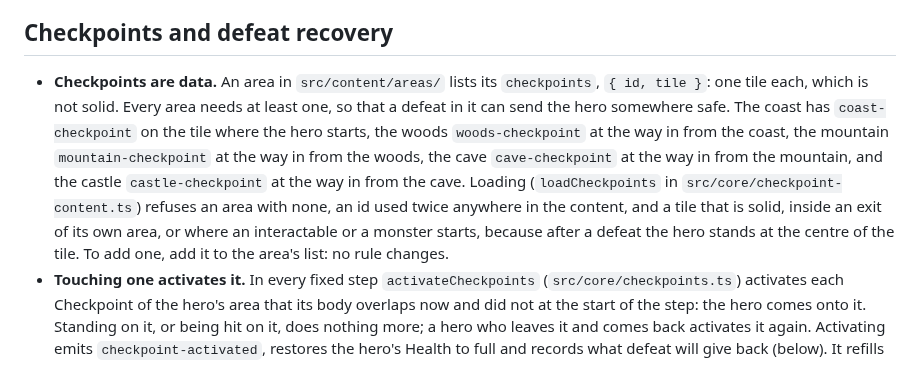
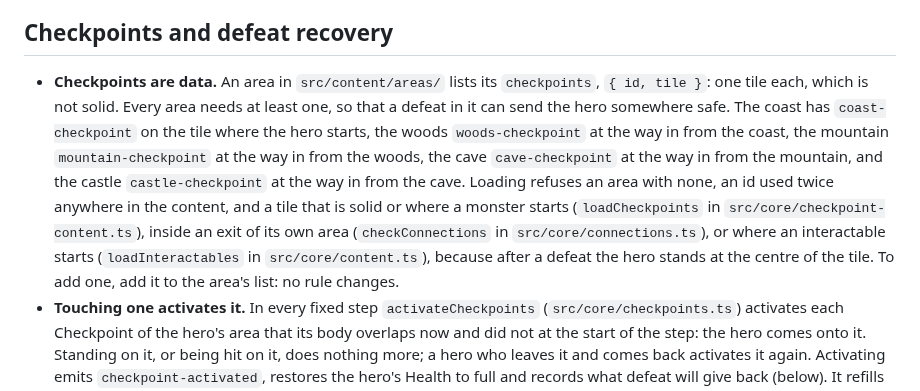
Before and after one commit to ffindusz/Island-Adventure-RPG, a Markdown page: README.md, the part around the change. Rendered like a GitHub page.

Commit message:
Fix pass: README names the functions that make the Checkpoint checks (ST1-H2)
Co-authored-by: Copilot <223556219+Copilot@users.noreply.github.com>

```diff
--- a/README.md
+++ b/README.md
@@ -142,7 +142,7 @@ Dependencies point one way: `main.ts` uses the adapter, the content and the core
 
 ## Checkpoints and defeat recovery
 
-- **Checkpoints are data.** An area in `src/content/areas/` lists its `checkpoints`, `{ id, tile }`: one tile each, which is not solid. Every area needs at least one, so that a defeat in it can send the hero somewhere safe. The coast has `coast-checkpoint` on the tile where the hero starts, the woods `woods-checkpoint` at the way in from the coast, the mountain `mountain-checkpoint` at the way in from the woods, the cave `cave-checkpoint` at the way in from the mountain, and the castle `castle-checkpoint` at the way in from the cave. Loading (`loadCheckpoints` in `src/core/checkpoint-content.ts`) refuses an area with none, an id used twice anywhere in the content, and a tile that is solid, inside an exit of its own area, or where an interactable or a monster starts, because after a defeat the hero stands at the centre of the tile. To add one, add it to the area's list: no rule changes.
+- **Checkpoints are data.** An area in `src/content/areas/` lists its `checkpoints`, `{ id, tile }`: one tile each, which is not solid. Every area needs at least one, so that a defeat in it can send the hero somewhere safe. The coast has `coast-checkpoint` on the tile where the hero starts, the woods `woods-checkpoint` at the way in from the coast, the mountain `mountain-checkpoint` at the way in from the woods, the cave `cave-checkpoint` at the way in from the mountain, and the castle `castle-checkpoint` at the way in from the cave. Loading refuses an area with none, an id used twice anywhere in the content, and a tile that is solid or where a monster starts (`loadCheckpoints` in `src/core/checkpoint-content.ts`), inside an exit of its own area (`checkConnections` in `src/core/connections.ts`), or where an interactable starts (`loadInteractables` in `src/core/content.ts`), because after a defeat the hero stands at the centre of the tile. To add one, add it to the area's list: no rule changes.
 - **Touching one activates it.** In every fixed step `activateCheckpoints` (`src/core/checkpoints.ts`) activates each Checkpoint of the hero's area that its body overlaps now and did not at the start of the step: the hero comes onto it. Standing on it, or being hit on it, does nothing more; a hero who leaves it and comes back activates it again. Activating emits `checkpoint-activated`, restores the hero's Health to full and records what defeat will give back (below). It refills no Ammunition. It comes after the hero has walked and taken the pickups it touched, so a pickup on the way onto a Checkpoint is recorded with it, and before the arrows fly and the monsters act. A Checkpoint at an entrance is activated as the hero comes in: its event follows `area-changed` and `area-text`. The start of the adventure counts as the first Checkpoint without being touched, so a new game, or a game continued from a snapshot, emits no `checkpoint-activated`.
 - **Defeat goes back to the last one.** `recoverHero` puts the hero at the centre of the tile of the Checkpoint it activated last, at full Health, and the monsters of that Checkpoint's area are back at full Health at their starting places, defeated ones included. The Checkpoint can be in another area than the one where the hero fell: then `hero-defeated` is followed by `area-changed`, the living monsters of the area where the hero fell are calmed (idle, with their Health kept) as when it leaves by an exit, and the monsters of every other area keep what happened to them, so a monster defeated there stays defeated. The one exception is the Guardian: one that has not fallen is put back as it was placed (full Health, on its start tile, idle, its first pattern next) in every area, not only in the Checkpoint's, and one that has fallen stays fallen, with its gate open (see The Guardian).
 - **What is given back and what is kept.** The Ammunition and the Healing Potions are as many as the hero had at the Checkpoint: what it spent is back, what it found since is gone. Every pickup, cache and chest of potions, in every area, is taken or not as it was then (`src/core/consumable-rollback.ts`), so a cache opened after the Checkpoint can be opened again, its arrows included. What stays is everything permanent: the Level and Experience, the Stat Points already assigned, all the Gear and what is equipped, the weapon in hand, the opened chests of Gear, the milestones reached and the world of the light puzzles: the keys taken and held, the doors opened, the levers pulled and the gates they opened (see Light puzzles and clues).
```
